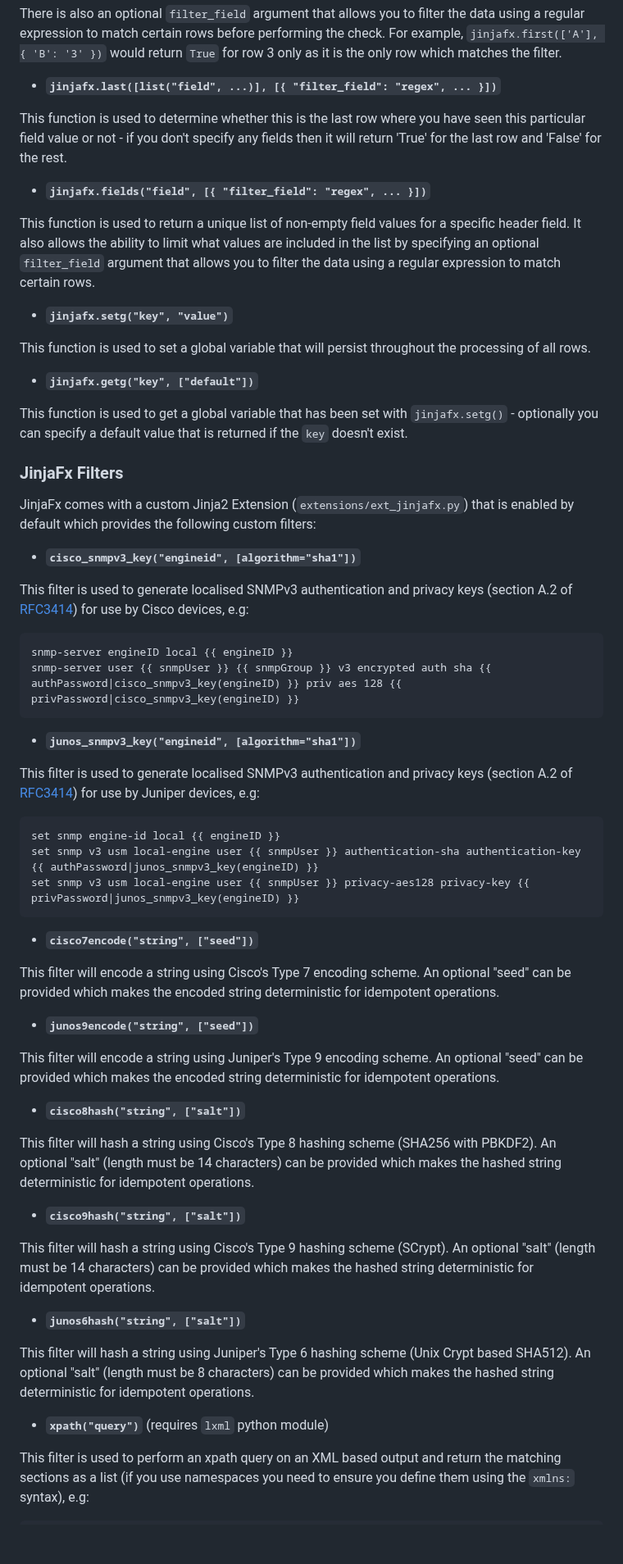
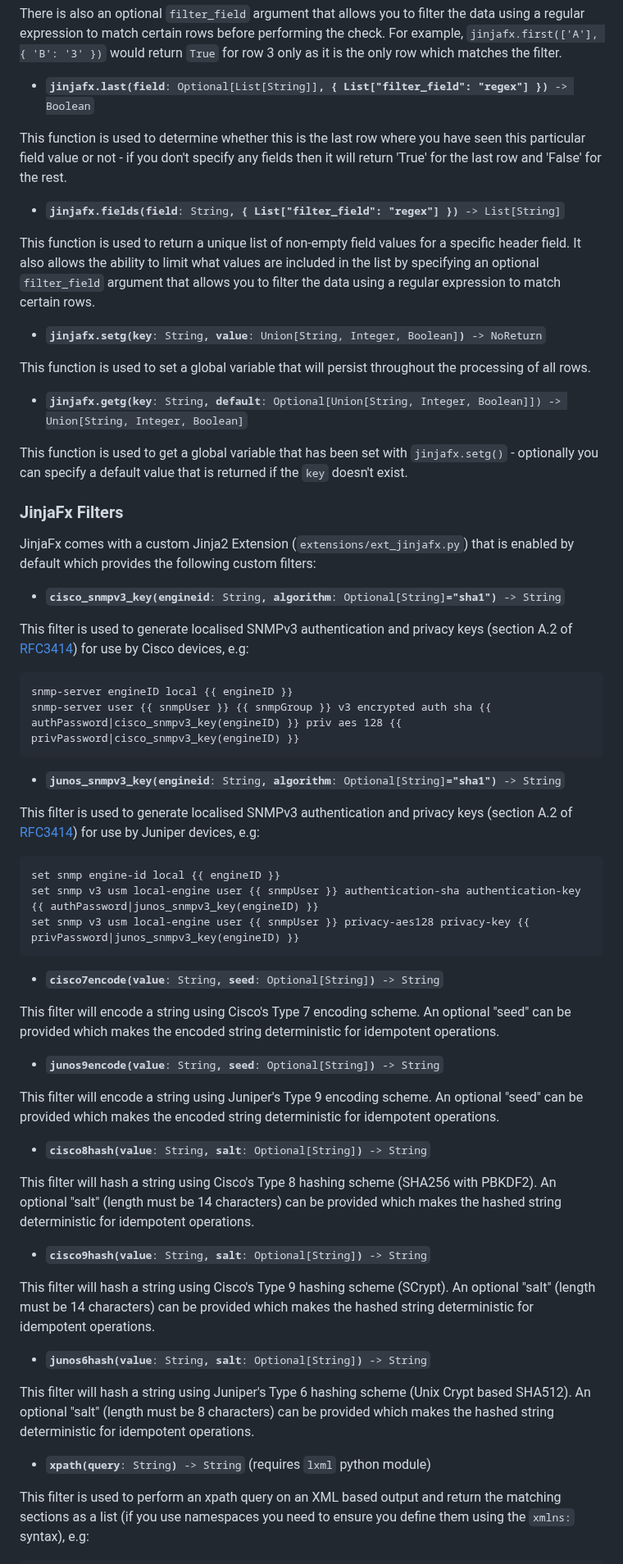
Before and after one commit to cmason3/jinjafx, a Markdown page: README.md, the part around one of its changes. Shown at 82% size. GitHub-like rendering; blank space fills up the shorter version.

````diff
--- a/README.md
+++ b/README.md
@@ -590,19 +590,19 @@ If we take the above example, then `jinjafx.first(['A'])` would return `True` fo
 
 There is also an optional `filter_field` argument that allows you to filter the data using a regular expression to match certain rows before performing the check. For example, `jinjafx.first(['A'], { 'B': '3' })` would return `True` for row 3 only as it is the only row which matches the filter.
 
-- <b><code>jinjafx.last([list("field", ...)], [{ "filter_field": "regex", ... }])</code></b>
+- <code><b>jinjafx.last(field</b>: Optional[List[String]]<b>, { List["filter_field": "regex"] })</b> -> Boolean</code>
 
 This function is used to determine whether this is the last row where you have seen this particular field value or not - if you don't specify any fields then it will return 'True' for the last row and 'False' for the rest.
 
-- <b><code>jinjafx.fields("field", [{ "filter_field": "regex", ... }])</code></b>
+- <code><b>jinjafx.fields(field</b>: String<b>, { List["filter_field": "regex"] })</b> -> List[String]</code>
 
 This function is used to return a unique list of non-empty field values for a specific header field. It also allows the ability to limit what values are included in the list by specifying an optional `filter_field` argument that allows you to filter the data using a regular expression to match certain rows.
 
-- <b><code>jinjafx.setg("key", "value")</code></b>
+- <code><b>jinjafx.setg(key</b>: String<b>, value</b>: Union[String, Integer, Boolean]<b>)</b> -> NoReturn</code>
 
 This function is used to set a global variable that will persist throughout the processing of all rows.
 
-- <b><code>jinjafx.getg("key", ["default"])</code></b>
+- <code><b>jinjafx.getg(key</b>: String<b>, default</b>: Optional[Union[String, Integer, Boolean]])</b> -> Union[String, Integer, Boolean]</code>
 
 This function is used to get a global variable that has been set with `jinjafx.setg()` - optionally you can specify a default value that is returned if the `key` doesn't exist.
 
@@ -610,7 +610,7 @@ This function is used to get a global variable that has been set with `jinjafx.s
 
 JinjaFx comes with a custom Jinja2 Extension (`extensions/ext_jinjafx.py`) that is enabled by default which provides the following custom filters:
 
-- <b><code>cisco_snmpv3_key("engineid", [algorithm="sha1"])</code></b>
+- <code><b>cisco_snmpv3_key(engineid</b>: String<b>, algorithm</b>: Optional[String]<b>="sha1")</b> -> String</code>
 
 This filter is used to generate localised SNMPv3 authentication and privacy keys (section A.2 of [RFC3414](https://datatracker.ietf.org/doc/html/rfc3414#appendix-A.2)) for use by Cisco devices, e.g:
 
@@ -619,7 +619,7 @@ snmp-server engineID local {{ engineID }}
 snmp-server user {{ snmpUser }} {{ snmpGroup }} v3 encrypted auth sha {{ authPassword|cisco_snmpv3_key(engineID) }} priv aes 128 {{ privPassword|cisco_snmpv3_key(engineID) }}
 ```
 
-- <b><code>junos_snmpv3_key("engineid", [algorithm="sha1"])</code></b>
+- <code><b>junos_snmpv3_key(engineid</b>: String<b>, algorithm</b>: Optional[String]<b>="sha1")</b> -> String</code>
 
 This filter is used to generate localised SNMPv3 authentication and privacy keys (section A.2 of [RFC3414](https://datatracker.ietf.org/doc/html/rfc3414#appendix-A.2)) for use by Juniper devices, e.g:
 
@@ -629,27 +629,27 @@ set snmp v3 usm local-engine user {{ snmpUser }} authentication-sha authenticati
 set snmp v3 usm local-engine user {{ snmpUser }} privacy-aes128 privacy-key {{ privPassword|junos_snmpv3_key(engineID) }}
 ```
 
-- <b><code>cisco7encode("string", ["seed"])</code></b>
+- <code><b>cisco7encode(value</b>: String<b>, seed</b>: Optional[String]<b>)</b> -> String</code>
 
 This filter will encode a string using Cisco's Type 7 encoding scheme. An optional "seed" can be provided which makes the encoded string deterministic for idempotent operations.
 
-- <b><code>junos9encode("string", ["seed"])</code></b>
+- <code><b>junos9encode(value</b>: String<b>, seed</b>: Optional[String]<b>)</b> -> String</code>
 
 This filter will encode a string using Juniper's Type 9 encoding scheme. An optional "seed" can be provided which makes the encoded string deterministic for idempotent operations.
 
-- <b><code>cisco8hash("string", ["salt"])</code></b>
+- <code><b>cisco8hash(value</b>: String<b>, salt</b>: Optional[String]<b>)</b> -> String</code>
 
 This filter will hash a string using Cisco's Type 8 hashing scheme (SHA256 with PBKDF2). An optional "salt" (length must be 14 characters) can be provided which makes the hashed string deterministic for idempotent operations.
 
-- <b><code>cisco9hash("string", ["salt"])</code></b>
+- <code><b>cisco9hash(value</b>: String<b>, salt</b>: Optional[String]<b>)</b> -> String</code>
 
 This filter will hash a string using Cisco's Type 9 hashing scheme (SCrypt). An optional "salt" (length must be 14 characters) can be provided which makes the hashed string deterministic for idempotent operations.
 
-- <b><code>junos6hash("string", ["salt"])</code></b>
+- <code><b>junos6hash(value</b>: String<b>, salt</b>: Optional[String]<b>)</b> -> String</code>
 
 This filter will hash a string using Juniper's Type 6 hashing scheme (Unix Crypt based SHA512). An optional "salt" (length must be 8 characters) can be provided which makes the hashed string deterministic for idempotent operations.
 
-- <b><code>xpath("query")</code></b> (requires `lxml` python module)
+- <code><b>xpath(query</b>: String<b>)</b> -> String</code> (requires `lxml` python module)
 
 This filter is used to perform an xpath query on an XML based output and return the matching sections as a list (if you use namespaces you need to ensure you define them using the `xmlns:` syntax), e.g:
 
````
Also changed, not shown: other parts of README.md (+17 -17 lines).
